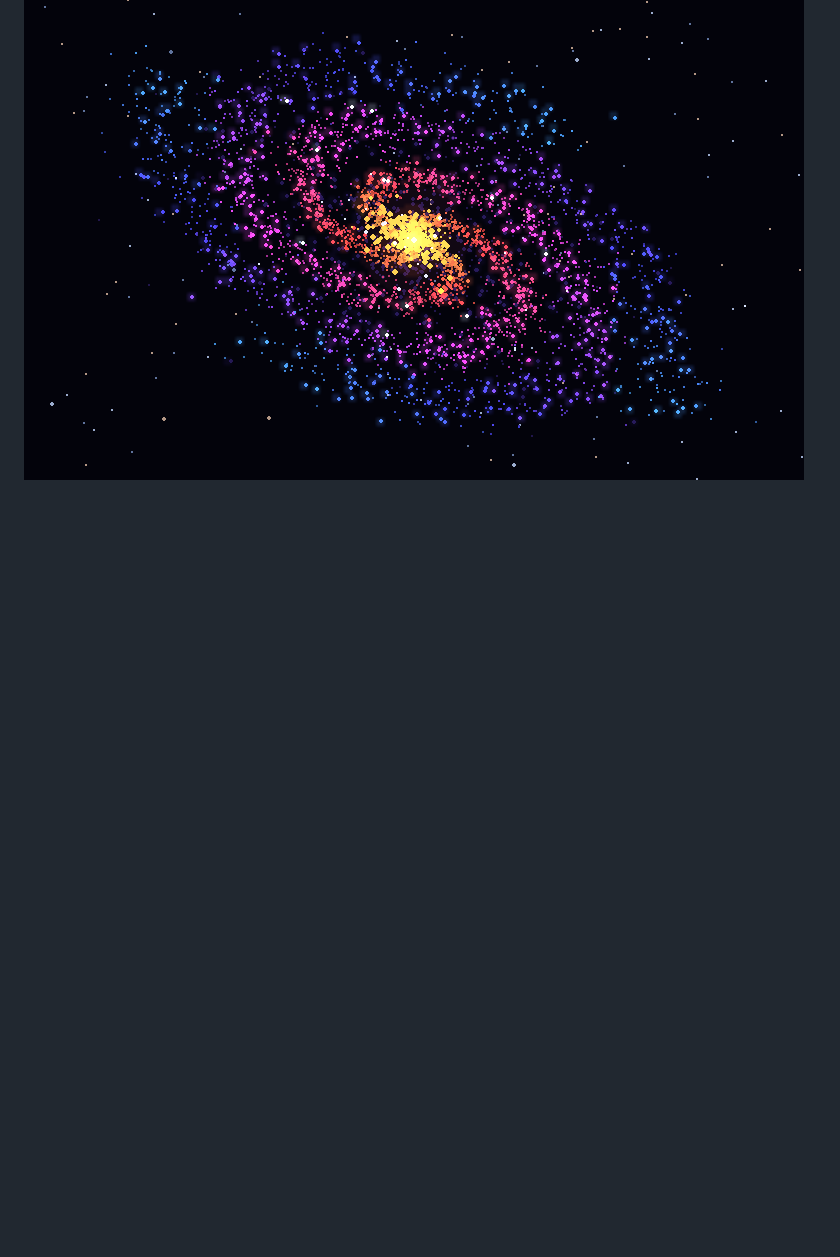
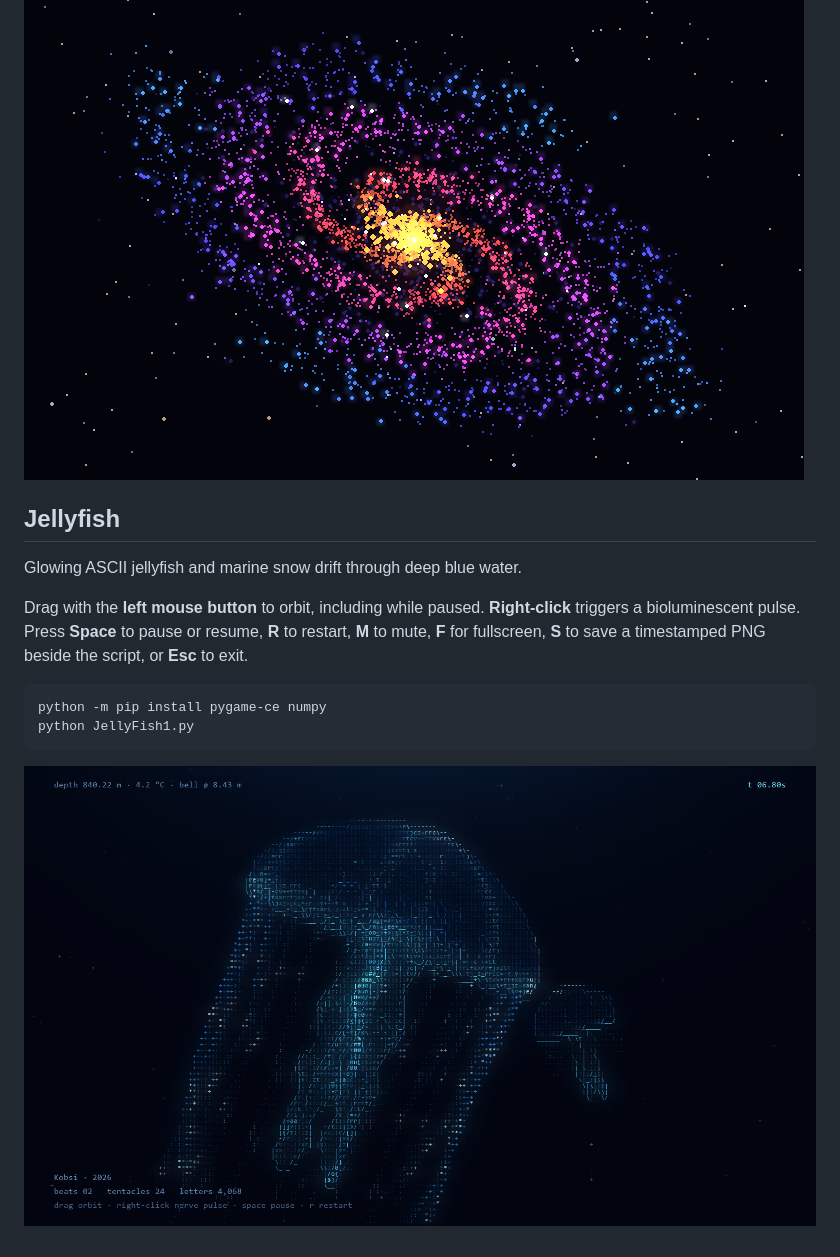
Before and after one commit to Kobsi17/creative-coding-lab, a Markdown page: README.md, the part around the change. GitHub-like rendering; pictures changed too: previews/jellyfish-abyss.png (added); blank space fills up the shorter version.

Commit message:
Improve Jellyfish framing and underwater depth

````diff
--- a/README.md
+++ b/README.md
@@ -12,3 +12,16 @@ python spiral_galaxy_pygame.py
 ```
 
 ![Spiral Galaxy preview](previews/spiral-galaxy-refined.png)
+
+## Jellyfish
+
+Glowing ASCII jellyfish and marine snow drift through deep blue water.
+
+Drag with the **left mouse button** to orbit, including while paused. **Right-click** triggers a bioluminescent pulse. Press **Space** to pause or resume, **R** to restart, **M** to mute, **F** for fullscreen, **S** to save a timestamped PNG beside the script, or **Esc** to exit.
+
+```sh
+python -m pip install pygame-ce numpy
+python JellyFish1.py
+```
+
+![Jellyfish preview](previews/jellyfish-abyss.png)
````
Also changed, not shown: 1 other file.
